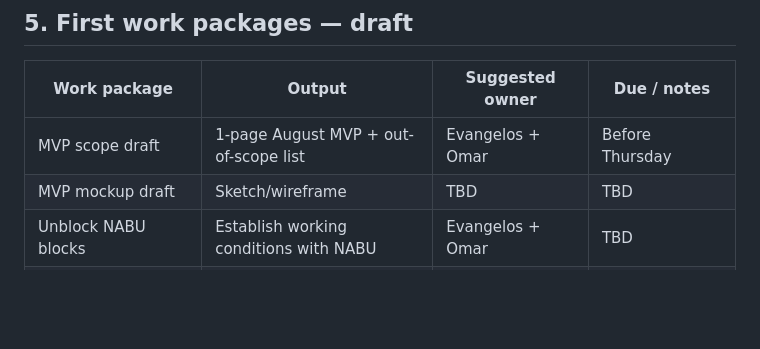
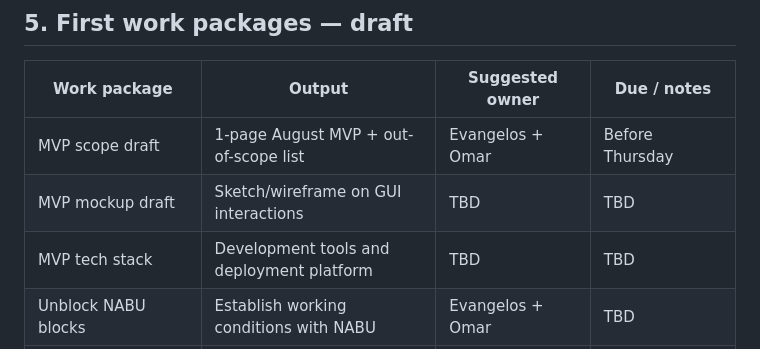
Before and after one commit to CorrelAid/nabu-asian-hornet-project-dashboard, a Markdown page: wiki/meetings/core-prep-sync-20260526-prep.md, the part around the change. Rendered like a GitHub page; blank space fills up the shorter version.

Commit message:
Update core-prep-sync-20260526-prep.md
Suggested changes

```diff
--- a/wiki/meetings/core-prep-sync-20260526-prep.md
+++ b/wiki/meetings/core-prep-sync-20260526-prep.md
@@ -100,7 +100,8 @@ Decision / notes:
 | Work package | Output | Suggested owner | Due / notes |
 |---|---|---|---|
 | MVP scope draft | 1-page August MVP + out-of-scope list | Evangelos + Omar | Before Thursday |
-| MVP mockup draft | Sketch/wireframe | TBD | TBD |
+| MVP mockup draft | Sketch/wireframe on GUI interactions | TBD | TBD |
+| MVP tech stack | Development tools and deployment platform | TBD | TBD |
 | Unblock NABU blocks | Establish working conditions with NABU | Evangelos + Omar | TBD |
 | Prototype review | What exists / missing / reusable | Vitalii | Before or during Tuesday |
 | MVP data fields | Minimal GBIF field list + risks | TBD | Draft after Tuesday |
```
